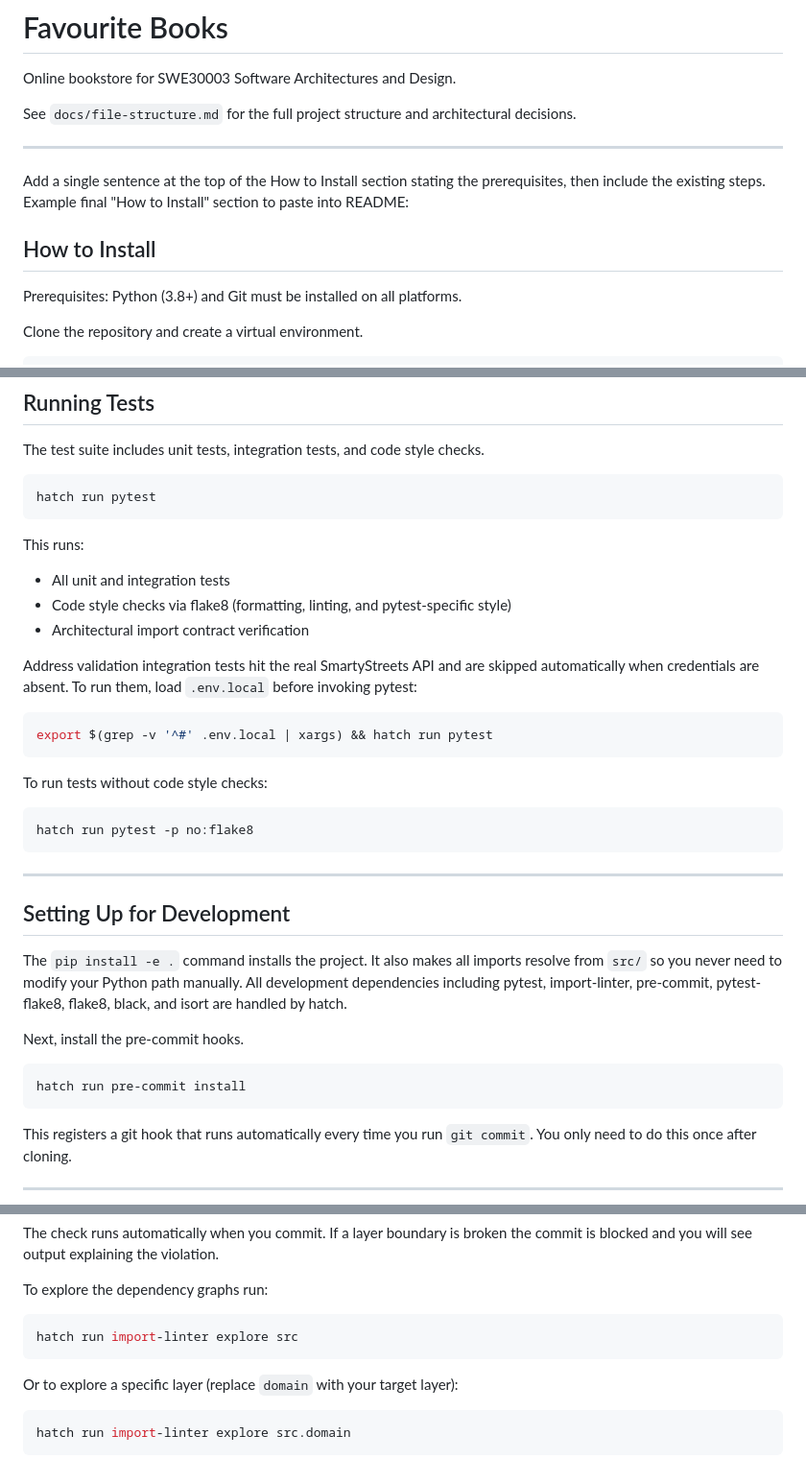
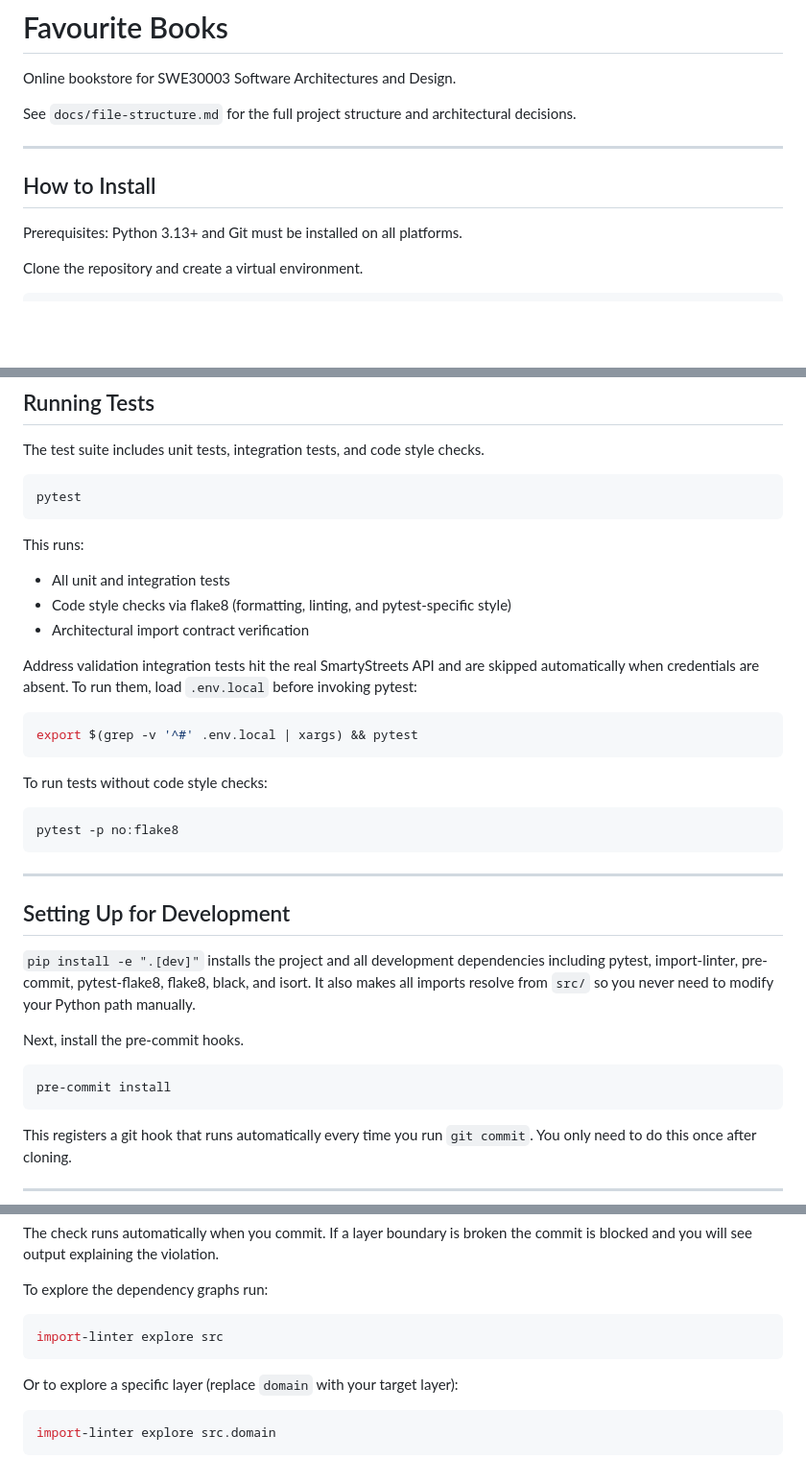
Before and after one commit to bobs292/SWE30003_Book_Store_Website, a Markdown page: README.md, 3 parts joined by grey strips. Shown at 96% size. GitHub-like rendering; blank space fills up the shorter version.

Commit message:
Update README.md
Replace hatch run with pip-based workflow in README

Update install step from pip install -e . to pip install -e ".[dev]"
so dev dependencies are included. Replace all hatch run pytest calls
with plain pytest and hatch run pre-commit install with pre-commit install.
Update Python version prerequisite to 3.13+.

````diff
--- a/README.md
+++ b/README.md
@@ -8,11 +8,9 @@ decisions.
 
 ---
 
-Add a single sentence at the top of the How to Install section stating the prerequisites, then include the existing steps. Example final "How to Install" section to paste into README:
-
 ## How to Install
 
-Prerequisites: Python (3.8+) and Git must be installed on all platforms.
+Prerequisites: Python 3.13+ and Git must be installed on all platforms.
 
 Clone the repository and create a virtual environment.
 
@@ -109,7 +108,7 @@ Either way, open http://localhost:8000 once it starts.
 The test suite includes unit tests, integration tests, and code style checks.
 
 ```bash
-hatch run pytest
+pytest
 ```
 
 This runs:
@@ -121,28 +120,28 @@ This runs:
 Address validation integration tests hit the real SmartyStreets API and are skipped automatically when credentials are absent. To run them, load `.env.local` before invoking pytest:
 
 ```bash
-export $(grep -v '^#' .env.local | xargs) && hatch run pytest
+export $(grep -v '^#' .env.local | xargs) && pytest
 ```
 
 To run tests without code style checks:
 
 ```bash
-hatch run pytest -p no:flake8
+pytest -p no:flake8
 ```
 
 ---
 
 ## Setting Up for Development
 
-The `pip install -e .` command installs the project. It also makes all imports resolve from `src/` so
-you never need to modify your Python path manually. All development
-dependencies including pytest, import-linter, pre-commit, pytest-flake8,
-flake8, black, and isort are handled by hatch.
+`pip install -e ".[dev]"` installs the project and all development dependencies
+including pytest, import-linter, pre-commit, pytest-flake8, flake8, black, and
+isort. It also makes all imports resolve from `src/` so you never need to
+modify your Python path manually.
 
 Next, install the pre-commit hooks.
 
 ```bash
-hatch run pre-commit install
+pre-commit install
 ```
 
 This registers a git hook that runs automatically every time you run
@@ -167,11 +166,11 @@ the commit is blocked and you will see output explaining the violation.
 To explore the dependency graphs run:
 
 ```bash
-hatch run import-linter explore src
+import-linter explore src
 ```
 
 Or to explore a specific layer (replace `domain` with your target layer):
 
 ```bash
-hatch run import-linter explore src.domain
+import-linter explore src.domain
 ```
````
Also changed, not shown: other parts of README.md (+2 -1 lines).
